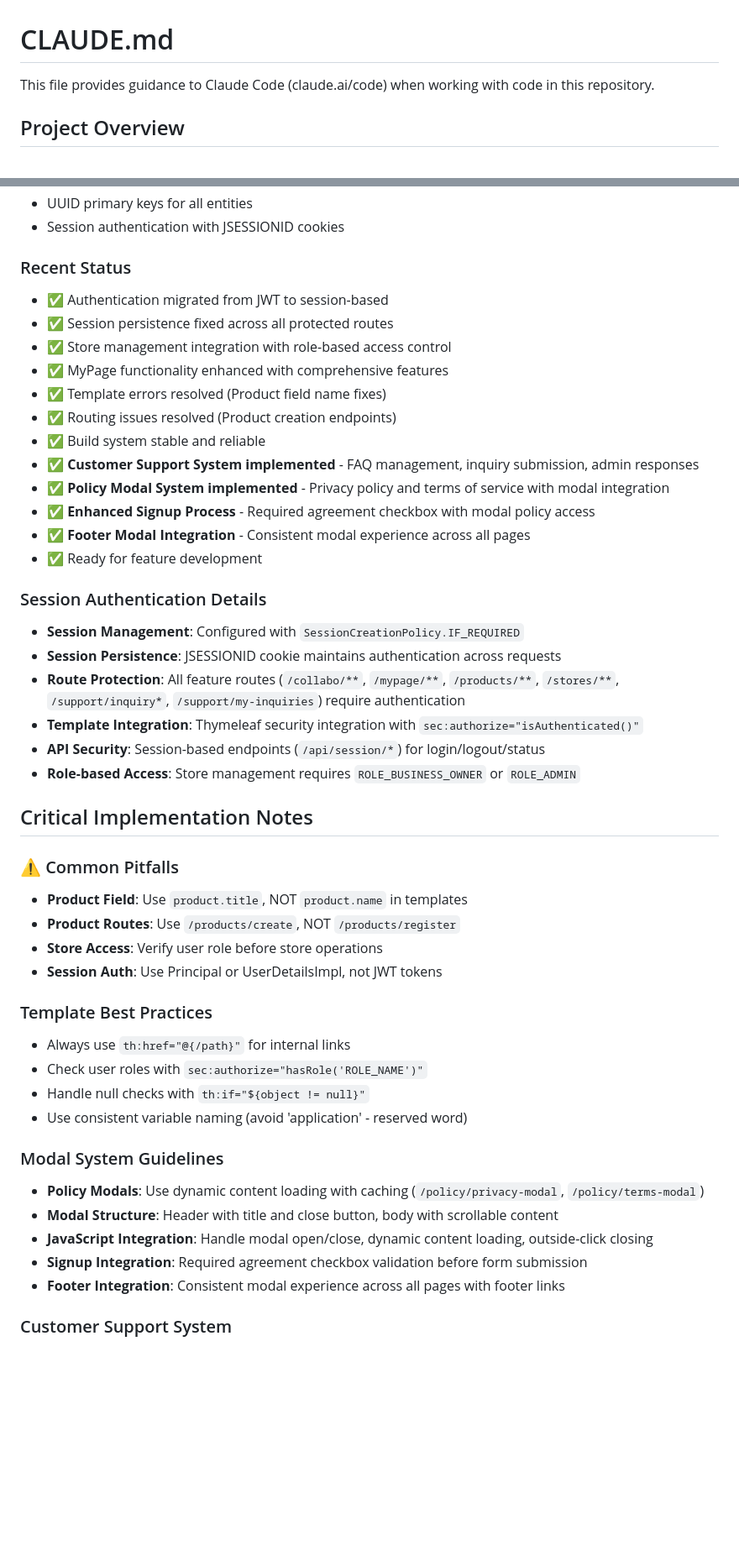
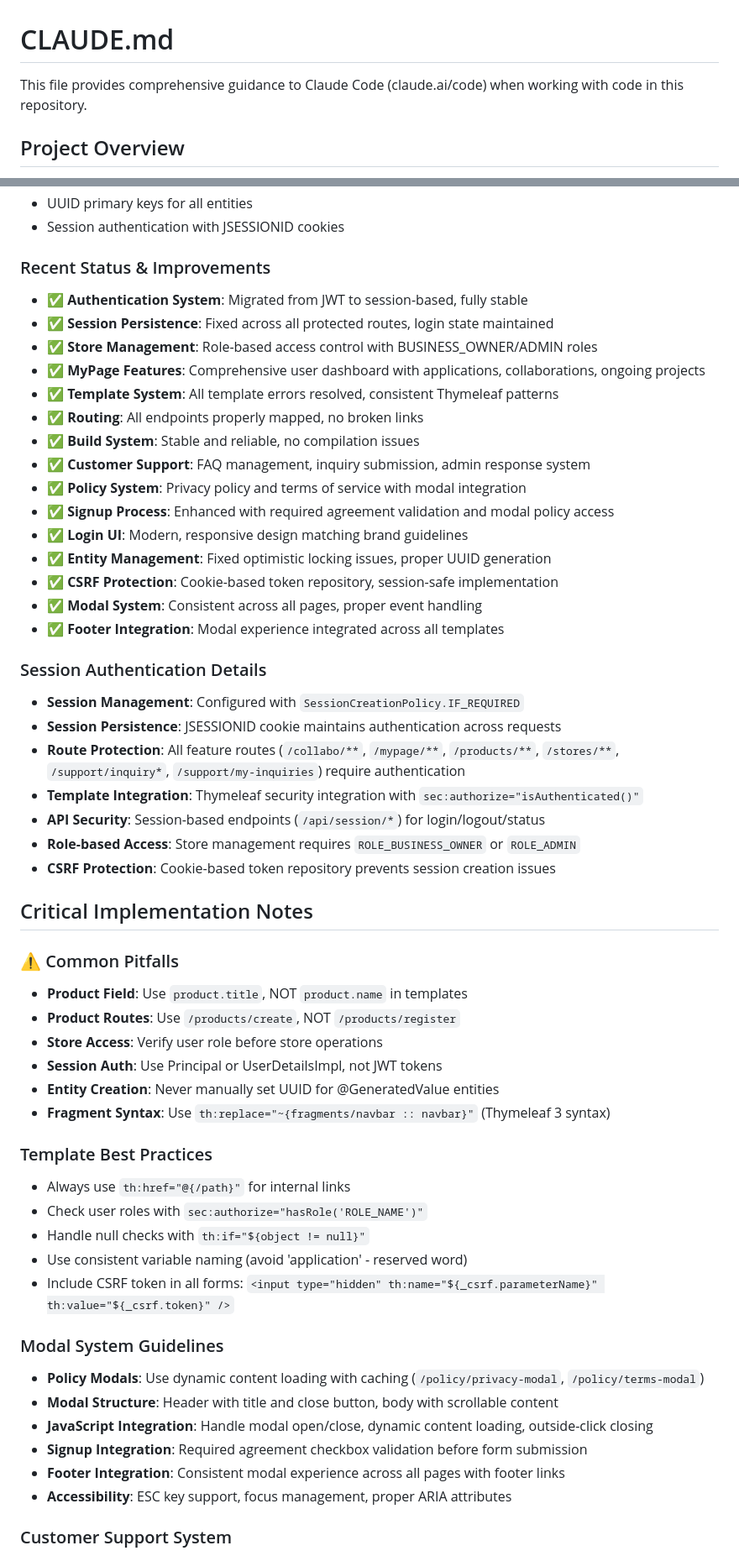
Before and after one commit to 0urBalance/topping_be, a Markdown page: CLAUDE.md, 2 parts joined by grey strips. Shown at 84% size. Drawn GitHub-style; blank space fills up the shorter version.

```diff
--- a/CLAUDE.md
+++ b/CLAUDE.md
@@ -1,6 +1,6 @@
 # CLAUDE.md
 
-This file provides guidance to Claude Code (claude.ai/code) when working with code in this repository.
+This file provides comprehensive guidance to Claude Code (claude.ai/code) when working with code in this repository.
 
 ## Project Overview
 Topping (토핑) is a collaboration matching platform backend built with Spring Boot. The project uses a clean architecture approach with domain-driven design principles, enabling businesses to find collaboration partners and manage collaborative projects.
@@ -85,19 +124,22 @@ All repositories follow a consistent three-layer pattern:
 - UUID primary keys for all entities
 - Session authentication with JSESSIONID cookies
 
-### Recent Status
-- ✅ Authentication migrated from JWT to session-based
-- ✅ Session persistence fixed across all protected routes
-- ✅ Store management integration with role-based access control
-- ✅ MyPage functionality enhanced with comprehensive features
-- ✅ Template errors resolved (Product field name fixes)
-- ✅ Routing issues resolved (Product creation endpoints)
-- ✅ Build system stable and reliable
-- ✅ **Customer Support System implemented** - FAQ management, inquiry submission, admin responses
-- ✅ **Policy Modal System implemented** - Privacy policy and terms of service with modal integration
-- ✅ **Enhanced Signup Process** - Required agreement checkbox with modal policy access
-- ✅ **Footer Modal Integration** - Consistent modal experience across all pages
-- ✅ Ready for feature development
+### Recent Status & Improvements
+- ✅ **Authentication System**: Migrated from JWT to session-based, fully stable
+- ✅ **Session Persistence**: Fixed across all protected routes, login state maintained
+- ✅ **Store Management**: Role-based access control with BUSINESS_OWNER/ADMIN roles
+- ✅ **MyPage Features**: Comprehensive user dashboard with applications, collaborations, ongoing projects
+- ✅ **Template System**: All template errors resolved, consistent Thymeleaf patterns
+- ✅ **Routing**: All endpoints properly mapped, no broken links
+- ✅ **Build System**: Stable and reliable, no compilation issues
+- ✅ **Customer Support**: FAQ management, inquiry submission, admin response system
+- ✅ **Policy System**: Privacy policy and terms of service with modal integration
+- ✅ **Signup Process**: Enhanced with required agreement validation and modal policy access
+- ✅ **Login UI**: Modern, responsive design matching brand guidelines
+- ✅ **Entity Management**: Fixed optimistic locking issues, proper UUID generation
+- ✅ **CSRF Protection**: Cookie-based token repository, session-safe implementation
+- ✅ **Modal System**: Consistent across all pages, proper event handling
+- ✅ **Footer Integration**: Modal experience integrated across all templates
 
 ### Session Authentication Details
 - **Session Management**: Configured with `SessionCreationPolicy.IF_REQUIRED`
@@ -106,6 +148,7 @@ All repositories follow a consistent three-layer pattern:
 - **Template Integration**: Thymeleaf security integration with `sec:authorize="isAuthenticated()"`
 - **API Security**: Session-based endpoints (`/api/session/*`) for login/logout/status
 - **Role-based Access**: Store management requires `ROLE_BUSINESS_OWNER` or `ROLE_ADMIN`
+- **CSRF Protection**: Cookie-based token repository prevents session creation issues
 
 ## Critical Implementation Notes
 
@@ -114,12 +157,15 @@ All repositories follow a consistent three-layer pattern:
 - **Product Routes**: Use `/products/create`, NOT `/products/register`
 - **Store Access**: Verify user role before store operations
 - **Session Auth**: Use Principal or UserDetailsImpl, not JWT tokens
+- **Entity Creation**: Never manually set UUID for @GeneratedValue entities
+- **Fragment Syntax**: Use `th:replace="~{fragments/navbar :: navbar}"` (Thymeleaf 3 syntax)
 
 ### Template Best Practices
 - Always use `th:href="@{/path}"` for internal links
 - Check user roles with `sec:authorize="hasRole('ROLE_NAME')"`
 - Handle null checks with `th:if="${object != null}"`
 - Use consistent variable naming (avoid 'application' - reserved word)
+- Include CSRF token in all forms: `<input type="hidden" th:name="${_csrf.parameterName}" th:value="${_csrf.token}" />`
 
 ### Modal System Guidelines
 - **Policy Modals**: Use dynamic content loading with caching (`/policy/privacy-modal`, `/policy/terms-modal`)
@@ -127,6 +173,7 @@ All repositories follow a consistent three-layer pattern:
 - **JavaScript Integration**: Handle modal open/close, dynamic content loading, outside-click closing
 - **Signup Integration**: Required agreement checkbox validation before form submission
 - **Footer Integration**: Consistent modal experience across all pages with footer links
+- **Accessibility**: ESC key support, focus management, proper ARIA attributes
 
 ### Customer Support System
 - **Public Access**: FAQ viewing (`/support/cs`) accessible to all users
```
Also changed, not shown: other parts of CLAUDE.md (+95 -0 lines).
